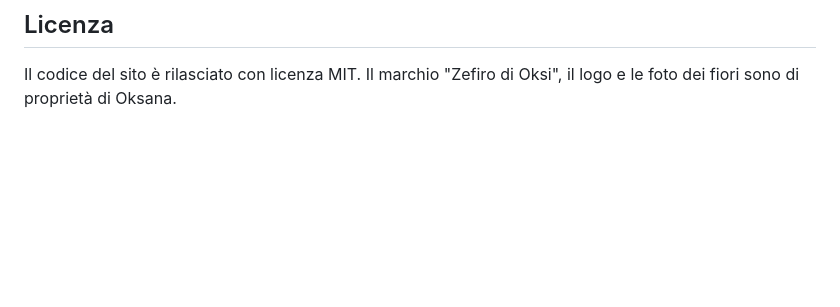
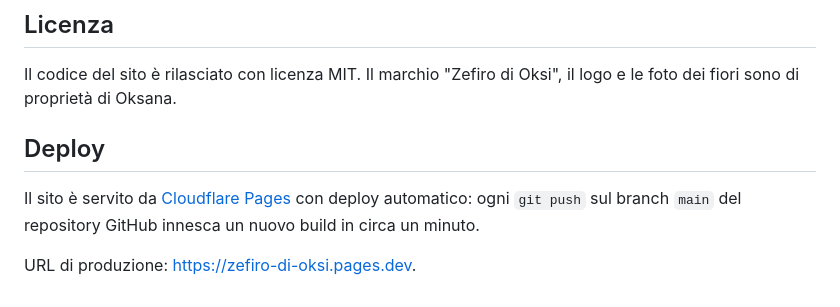
Before and after one commit to EliseyRotar/zefiro-di-oksi, a Markdown page: README.md, the part around the change. GitHub-like rendering; blank space fills up the shorter version.

Commit message:
docs: add Deploy section to README
Il progetto u00E8 gi u00E0 deployato su Cloudflare Pages con auto-redeploy
ad ogni push su main, quindi aggiungo una sezione 'Deploy' che documenta:
- l'hosting scelto (Cloudflare Pages)
- il flusso di deploy automatico (push su main -> build in ~1 minuto)
- l'URL di produzione

Nessun cambiamento al codice del sito, solo documentazione.

```diff
--- a/README.md
+++ b/README.md
@@ -102,3 +102,11 @@ Zefiro_di_Oksi/
 
 Il codice del sito è rilasciato con licenza MIT. Il marchio "Zefiro di Oksi",
 il logo e le foto dei fiori sono di proprietà di Oksana.
+
+## Deploy
+
+Il sito è servito da [Cloudflare Pages](https://pages.cloudflare.com/) con
+deploy automatico: ogni `git push` sul branch `main` del repository GitHub
+innesca un nuovo build in circa un minuto.
+
+URL di produzione: <https://zefiro-di-oksi.pages.dev>.
```
